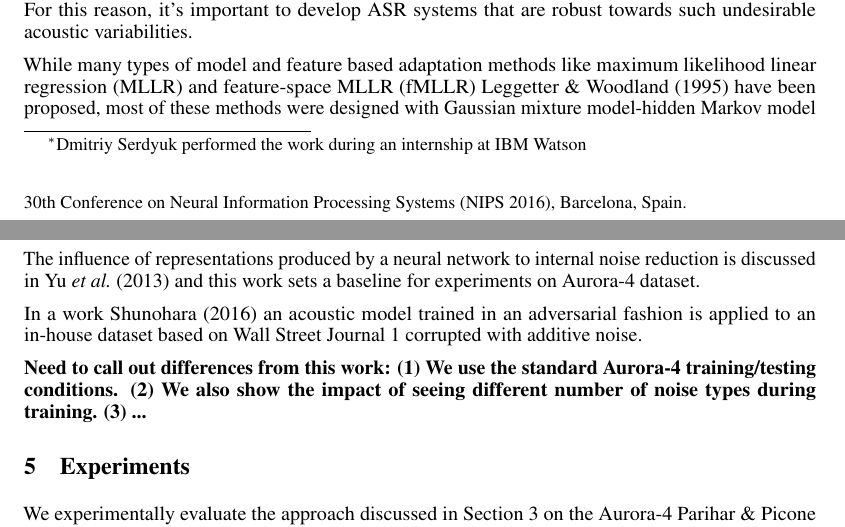
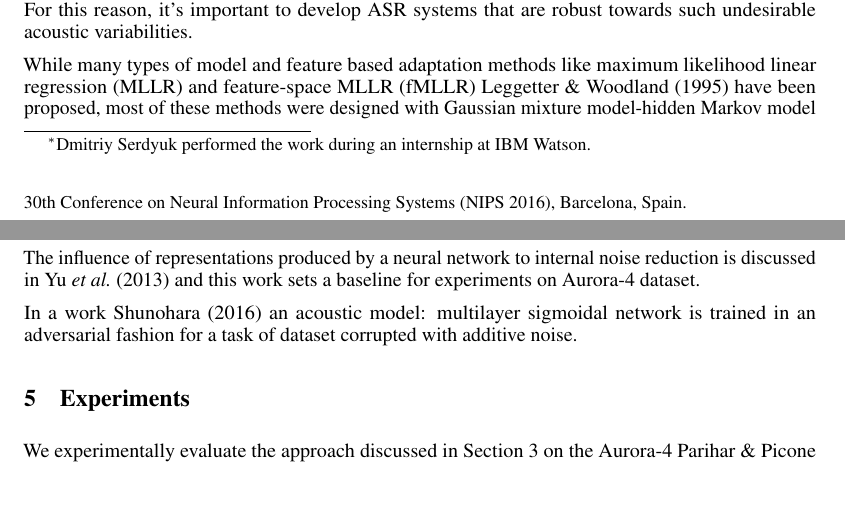
Before and after one commit to dmitriy-serdyuk/inv_paper, a LaTeX paper (paper.tex): two parts of pages 1 and 4 of 6, joined at a grey line, cut so that both start at the same text, the shorter picture padded with empty space. Compiled offline with pdfLaTeX.

Commit message:
Rephrase related work

```diff
--- a/paper.tex
+++ b/paper.tex
@@ -45,7 +45,7 @@
 %         $^{\star}$ IBM}
 \author{
   Dmitriy Serdyuk\thanks{Dmitriy Serdyuk performed the work
-    during an internship at IBM Watson} \\
+    during an internship at IBM Watson.} \\
   MILA\\
   Universit\'e de Montr\'eal\\
   Montr\'eal, QC H3T 1J4 \\
@@ -270,10 +270,10 @@ For simplicity, we use only a single hyper-parameter -- the weight of the third
     is discussed in~\cite{yu2013feature} and this work sets a baseline for experiments on
     Aurora-4 dataset.
 
-    In a work~\cite{yusuke2016adversarial} an acoustic model trained in an adversarial fashion is
-    applied to an in-house dataset based on Wall Street Journal 1 corrupted with additive noise.
+    In a work~\cite{yusuke2016adversarial} an acoustic model: multilayer sigmoidal network is
+    trained in an adversarial fashion for a task of dataset corrupted with additive noise.
 
-    {\bf Need to call out differences from this work: (1) We use the standard Aurora-4 training/testing conditions. (2) We also show the impact of seeing different number of noise types during training. (3) ...}
+    %{\bf Need to call out differences from this work: (1) We use the standard Aurora-4 training/testing conditions. (2) We also show the impact of seeing different number of noise types during training. (3) ...}
 
 \section{Experiments}
 \label{sec:experiments}
```
